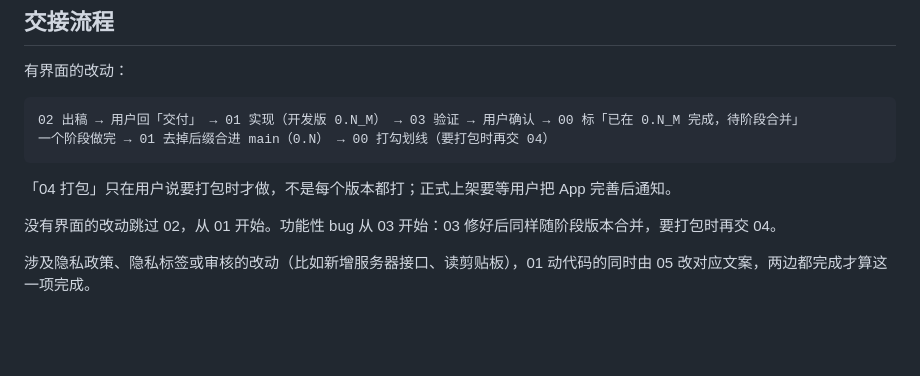
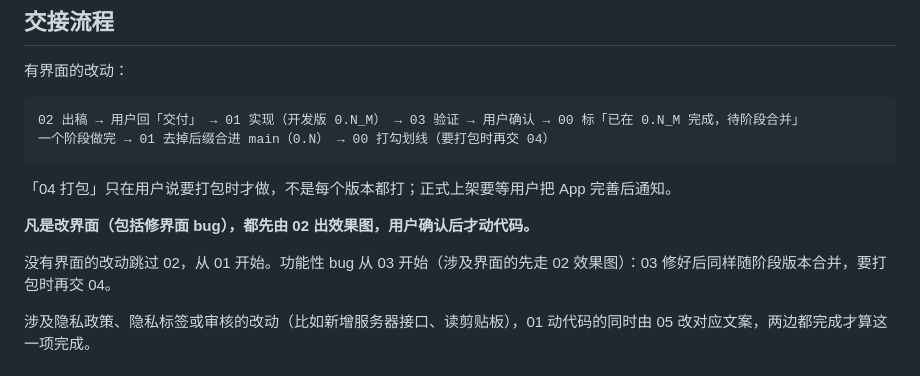
Before and after one commit to cvbkQin/Enclave-QWERTY, a Markdown page: 分工.md, the part around the change. Drawn GitHub-style; blank space fills up the shorter version.

Commit message:
分工：改界面一律先出效果图、用户确认后再改代码
Co-Authored-By: Claude Opus 5.5 <noreply@anthropic.com>
Claude-Session: https://claude.ai/code/session_01UFTJd4raBBq7xCVoWuhvpk

```diff
--- a/分工.md
+++ b/分工.md
@@ -25,7 +25,9 @@
 
 「04 打包」只在用户说要打包时才做，不是每个版本都打；正式上架要等用户把 App 完善后通知。
 
-没有界面的改动跳过 02，从 01 开始。功能性 bug 从 03 开始：03 修好后同样随阶段版本合并，要打包时再交 04。
+**凡是改界面（包括修界面 bug），都先由 02 出效果图，用户确认后才动代码。**
+
+没有界面的改动跳过 02，从 01 开始。功能性 bug 从 03 开始（涉及界面的先走 02 效果图）：03 修好后同样随阶段版本合并，要打包时再交 04。
 
 涉及隐私政策、隐私标签或审核的改动（比如新增服务器接口、读剪贴板），01 动代码的同时由 05 改对应文案，两边都完成才算这一项完成。
 
```
